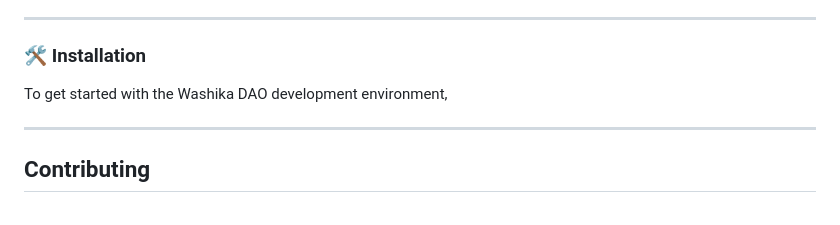
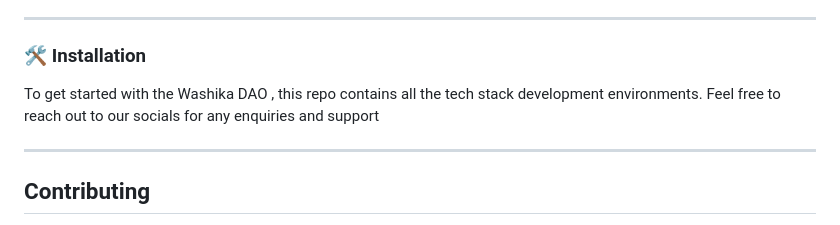
Before and after one commit to NEDA-LABS/WashikaDao, a Markdown page: ReadMe.md, the part around one of its changes. Rendered like a GitHub page.

```diff
--- a/ReadMe.md
+++ b/ReadMe.md
@@ -51,7 +63,7 @@ Our mission is to revolutionize financial inclusion for East African communities
 ---
 
 ### 🛠️ **Installation**
-To get started with the Washika DAO development environment,
+To get started with the Washika DAO , this repo contains all the tech stack development environments. Feel free to reach out to our socials for any enquiries and support
 
 ---
 
```
Also changed, not shown: other parts of ReadMe.md (+12 -0 lines).
